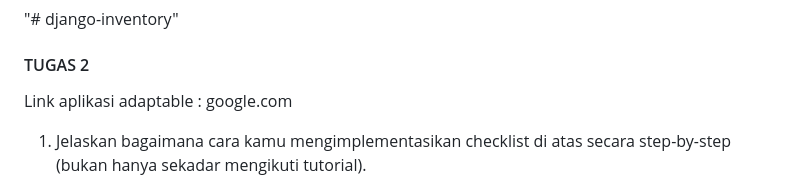
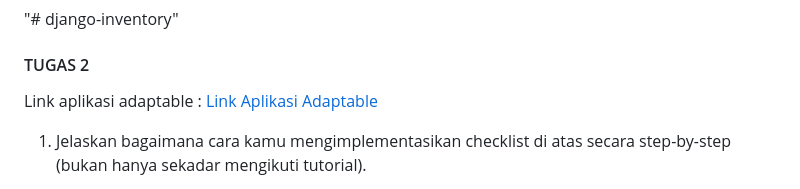
Before and after one commit to Daffa2101/django-inventory, a Markdown page: README.md, the part around the change. Drawn GitHub-style.

```diff
--- a/README.md
+++ b/README.md
@@ -2,7 +2,7 @@
 
 #### TUGAS 2 #####
 
-Link aplikasi adaptable : google.com
+Link aplikasi adaptable : [Link Aplikasi Adaptable](https://django-inventory.adaptable.app/main/)
 
 
 1. Jelaskan bagaimana cara kamu mengimplementasikan checklist di atas secara step-by-step (bukan hanya sekadar mengikuti tutorial).
```
